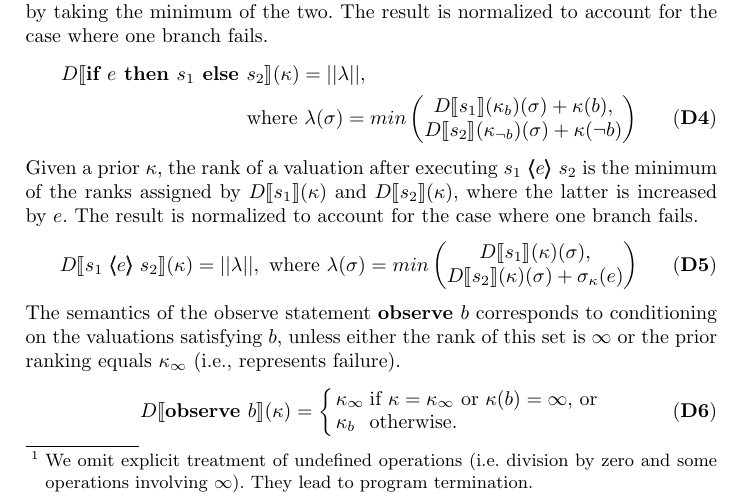
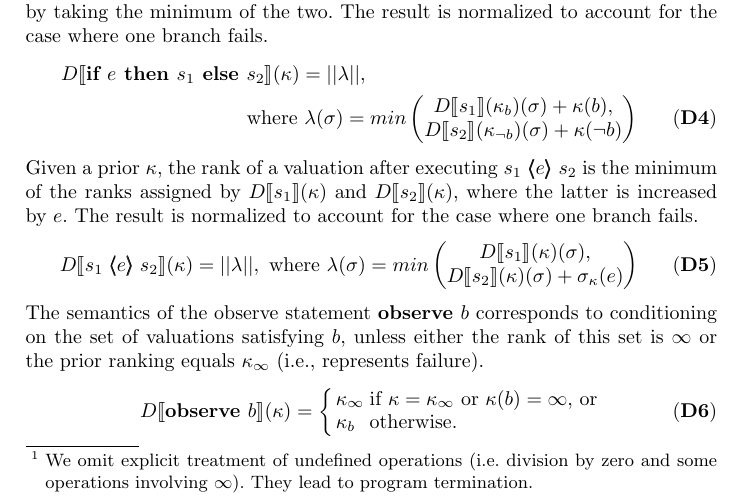
Before and after one commit to tjitze/RankPL, a LaTeX thesis (paper/rankpl.tex): part of page 5 of 10, cut so that both start at the same text. Compiled offline with pdfLaTeX.

Commit message:
Minor wording improvement

```diff
--- a/paper/rankpl.tex
+++ b/paper/rankpl.tex
@@ -391,7 +391,7 @@ To execute the $\textbf{if }b\textbf{ then }s_1\textbf{ else }s_2$ statement we
 \begin{align}
 \dn{s_1 \Rank{e} s_2}(\kappa)	& = || \lambda ||, \mbox{ where }\lambda(\sigma) = min \begin{pmatrix} \dn{s_1}(\kappa)(\sigma), \\ \dn{s_2}(\kappa)(\sigma) + \sigma_{\kappa}(e) \end{pmatrix} \tag{\textbf{D5}}
 \end{align}
-	The semantics of the observe statement $\textbf{observe }b$ corresponds to conditioning on the valuations satisfying $b$, unless either the rank of this set is $\infty$ or the prior ranking equals $\kappa_{\infty}$ (i.e., represents failure).
+	The semantics of the observe statement $\textbf{observe }b$ corresponds to conditioning on the set of valuations satisfying $b$, unless either the rank of this set is $\infty$ or the prior ranking equals $\kappa_{\infty}$ (i.e., represents failure).
 \begin{align}
 \dn{\textbf{observe }b}(\kappa)  & =
 		\left\{
```
